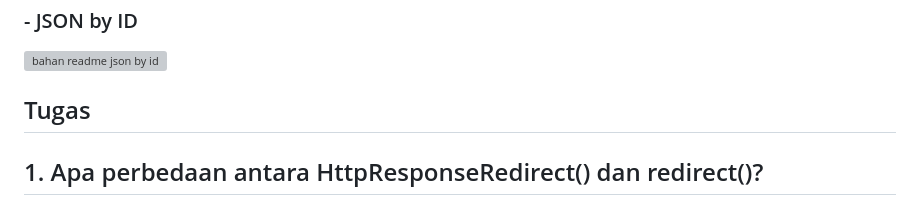
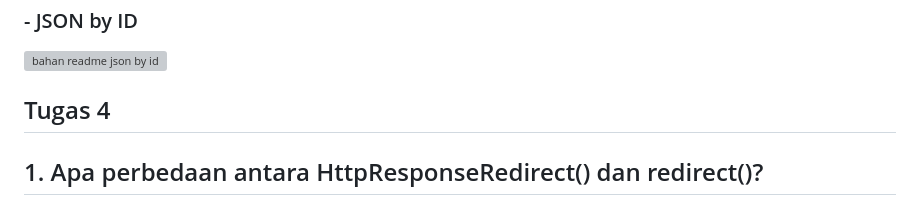
Before and after one commit to akhyarrasyid/warunk-chill, a Markdown page: README.md, the part around the change. Rendered like a GitHub page; folded sections open; grey boxes are pictures that could not be loaded.

```diff
--- a/README.md
+++ b/README.md
@@ -281,7 +281,7 @@ kemudian membuka `http://localhost:8000/` di browser pilihan.
 <img width="1280" alt="bahan readme json by id" src="https://github.com/user-attachments/assets/229a2976-5587-484c-9e4e-da5f2d056d1e">
 </details>
 
-## Tugas
+## Tugas 4
 ## 1. Apa perbedaan antara HttpResponseRedirect() dan redirect()?
 -**`HttpResponseRedirect()`**:
 `HttpResponseRedirect()` adalah kelas yang mengembalikan respons HTTP dengan status kode 302, yang memberitahu browser untuk mengarahkan ulang ke URL yang diberikan.
```
